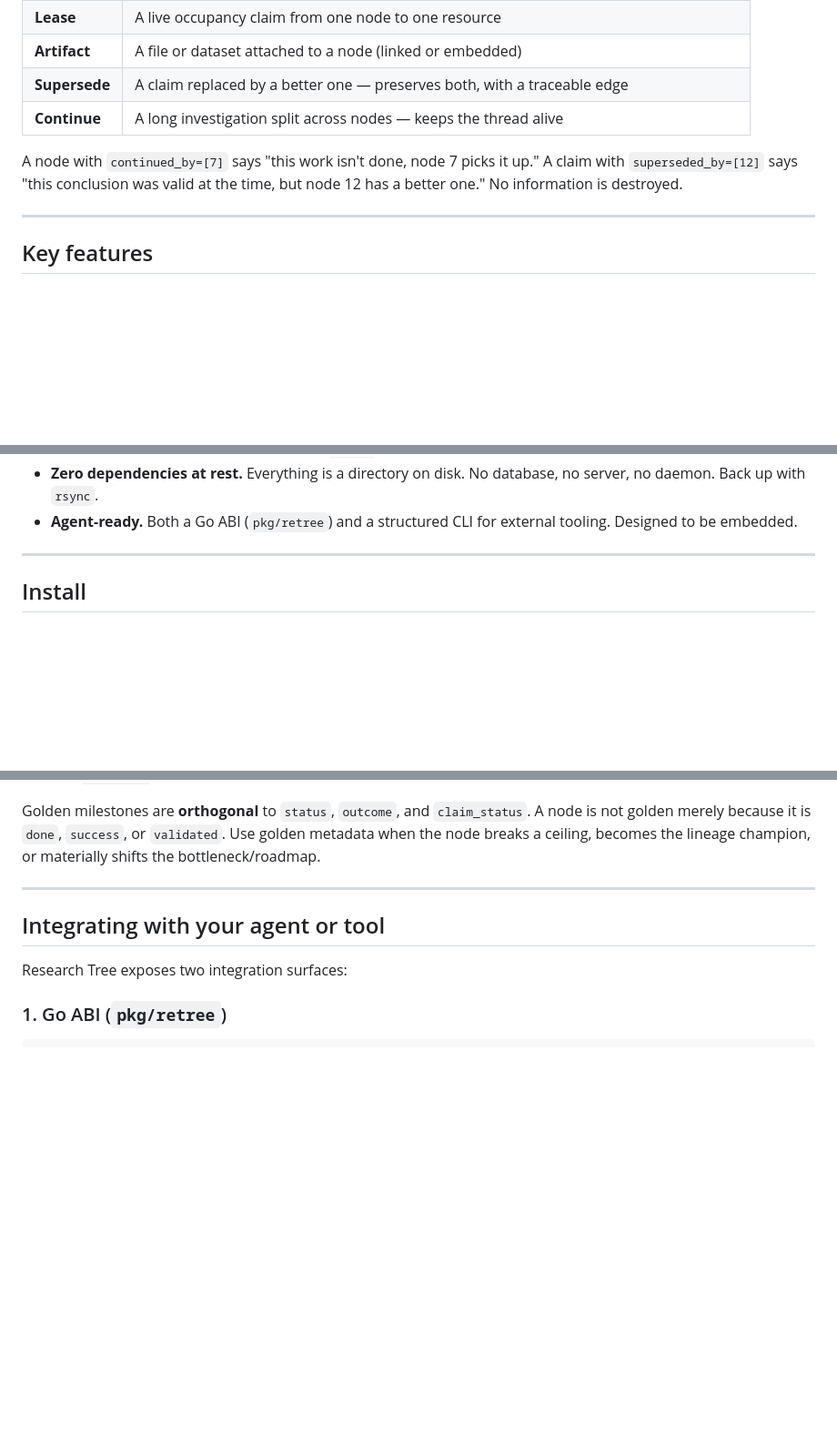
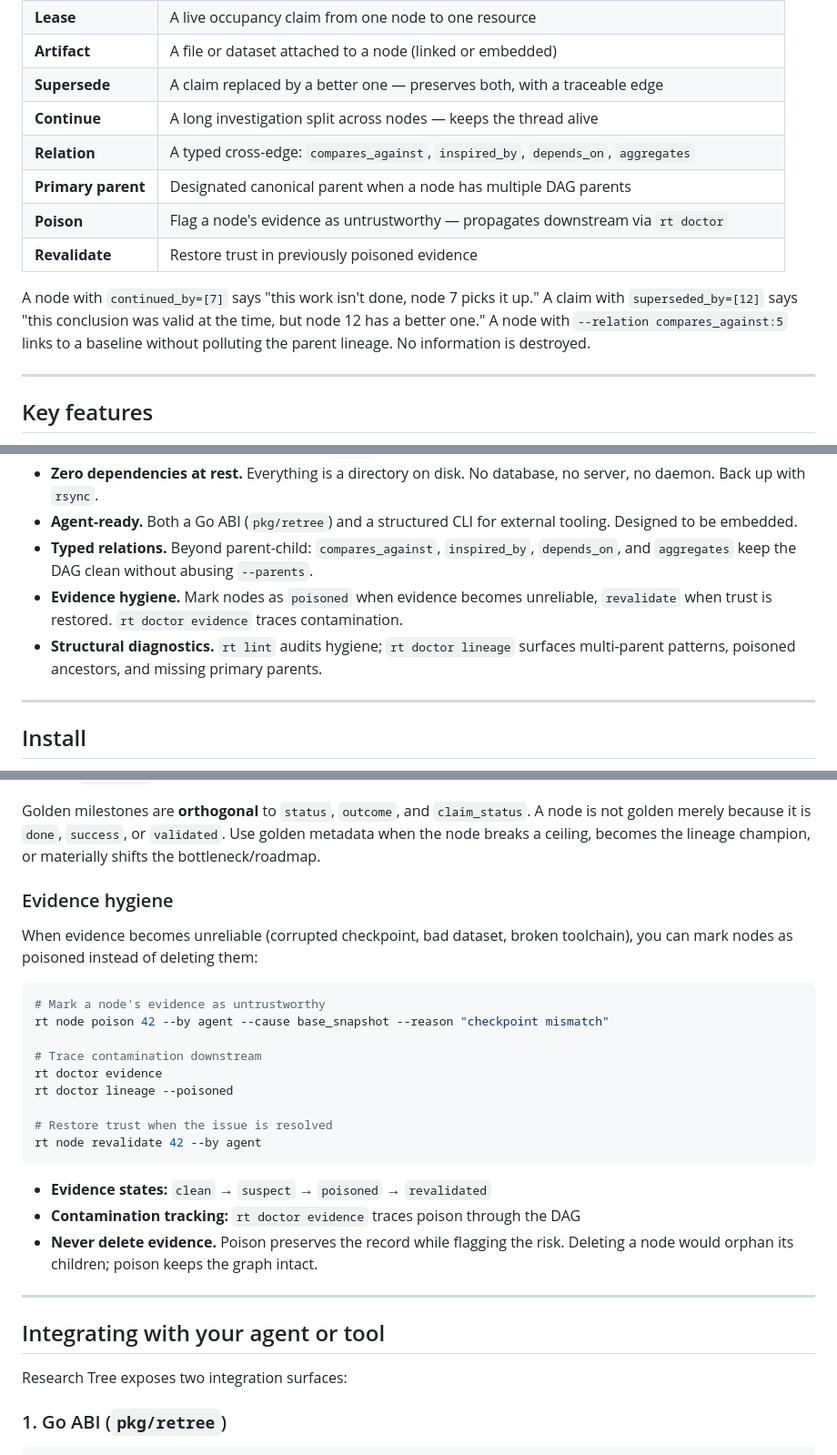
Before and after one commit to frudas24/research-tree, a Markdown page: README.md, 3 parts joined by grey strips. Shown at 91% size. GitHub-like rendering; blank space fills up the shorter version.

Commit message:
docs: add evidence hygiene, doctor, relations, and poison to README
Key features section now covers typed relations, evidence hygiene, and
structural diagnostics. Mental model table expanded with relation,
primary parent, poison, and revalidate concepts. Quick reference
gains rt links, rt lint, rt doctor, rt node poison/revalidate commands.
New Evidence hygiene subsection mirrors the Golden milestones pattern.

Co-Authored-By: Agent Opus 4.6 <noreply@anthropic.com>

````diff
--- a/README.md
+++ b/README.md
@@ -103,10 +103,15 @@ Every step is a node. Every connection is explicit. Nothing is lost.
 | **Artifact** | A file or dataset attached to a node (linked or embedded) |
 | **Supersede** | A claim replaced by a better one — preserves both, with a traceable edge |
 | **Continue** | A long investigation split across nodes — keeps the thread alive |
+| **Relation** | A typed cross-edge: `compares_against`, `inspired_by`, `depends_on`, `aggregates` |
+| **Primary parent** | Designated canonical parent when a node has multiple DAG parents |
+| **Poison** | Flag a node's evidence as untrustworthy — propagates downstream via `rt doctor` |
+| **Revalidate** | Restore trust in previously poisoned evidence |
 
 A node with `continued_by=[7]` says "this work isn't done, node 7 picks it
 up." A claim with `superseded_by=[12]` says "this conclusion was valid at the
-time, but node 12 has a better one." No information is destroyed.
+time, but node 12 has a better one." A node with `--relation compares_against:5`
+links to a baseline without polluting the parent lineage. No information is destroyed.
 
 ---
 
@@ -130,6 +135,12 @@ time, but node 12 has a better one." No information is destroyed.
   database, no server, no daemon. Back up with `rsync`.
 - **Agent-ready.** Both a Go ABI (`pkg/retree`) and a structured CLI for
   external tooling. Designed to be embedded.
+- **Typed relations.** Beyond parent-child: `compares_against`, `inspired_by`,
+  `depends_on`, and `aggregates` keep the DAG clean without abusing `--parents`.
+- **Evidence hygiene.** Mark nodes as `poisoned` when evidence becomes unreliable,
+  `revalidate` when trust is restored. `rt doctor evidence` traces contamination.
+- **Structural diagnostics.** `rt lint` audits hygiene; `rt doctor lineage`
+  surfaces multi-parent patterns, poisoned ancestors, and missing primary parents.
 
 ---
 
@@ -225,6 +247,28 @@ Golden milestones are **orthogonal** to `status`, `outcome`, and `claim_status`.
 A node is not golden merely because it is `done`, `success`, or `validated`.
 Use golden metadata when the node breaks a ceiling, becomes the lineage champion,
 or materially shifts the bottleneck/roadmap.
+
+### Evidence hygiene
+
+When evidence becomes unreliable (corrupted checkpoint, bad dataset, broken
+toolchain), you can mark nodes as poisoned instead of deleting them:
+
+```bash
+# Mark a node's evidence as untrustworthy
+rt node poison 42 --by agent --cause base_snapshot --reason "checkpoint mismatch"
+
+# Trace contamination downstream
+rt doctor evidence
+rt doctor lineage --poisoned
+
+# Restore trust when the issue is resolved
+rt node revalidate 42 --by agent
+```
+
+- **Evidence states:** `clean` → `suspect` → `poisoned` → `revalidated`
+- **Contamination tracking:** `rt doctor evidence` traces poison through the DAG
+- **Never delete evidence.** Poison preserves the record while flagging the risk.
+  Deleting a node would orphan its children; poison keeps the graph intact.
 
 ---
 
````
Also changed, not shown: other parts of README.md (+11 -0 lines).
